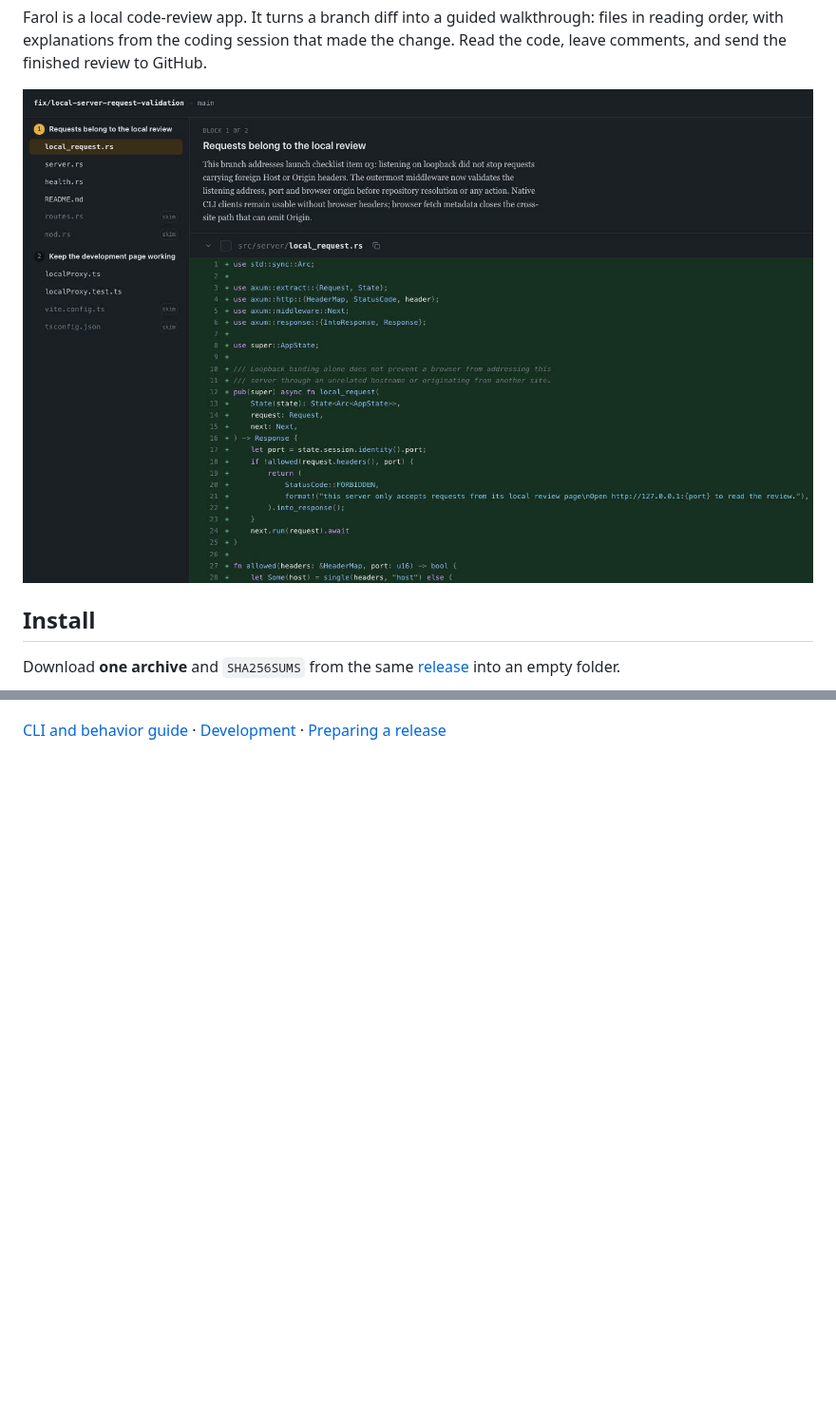
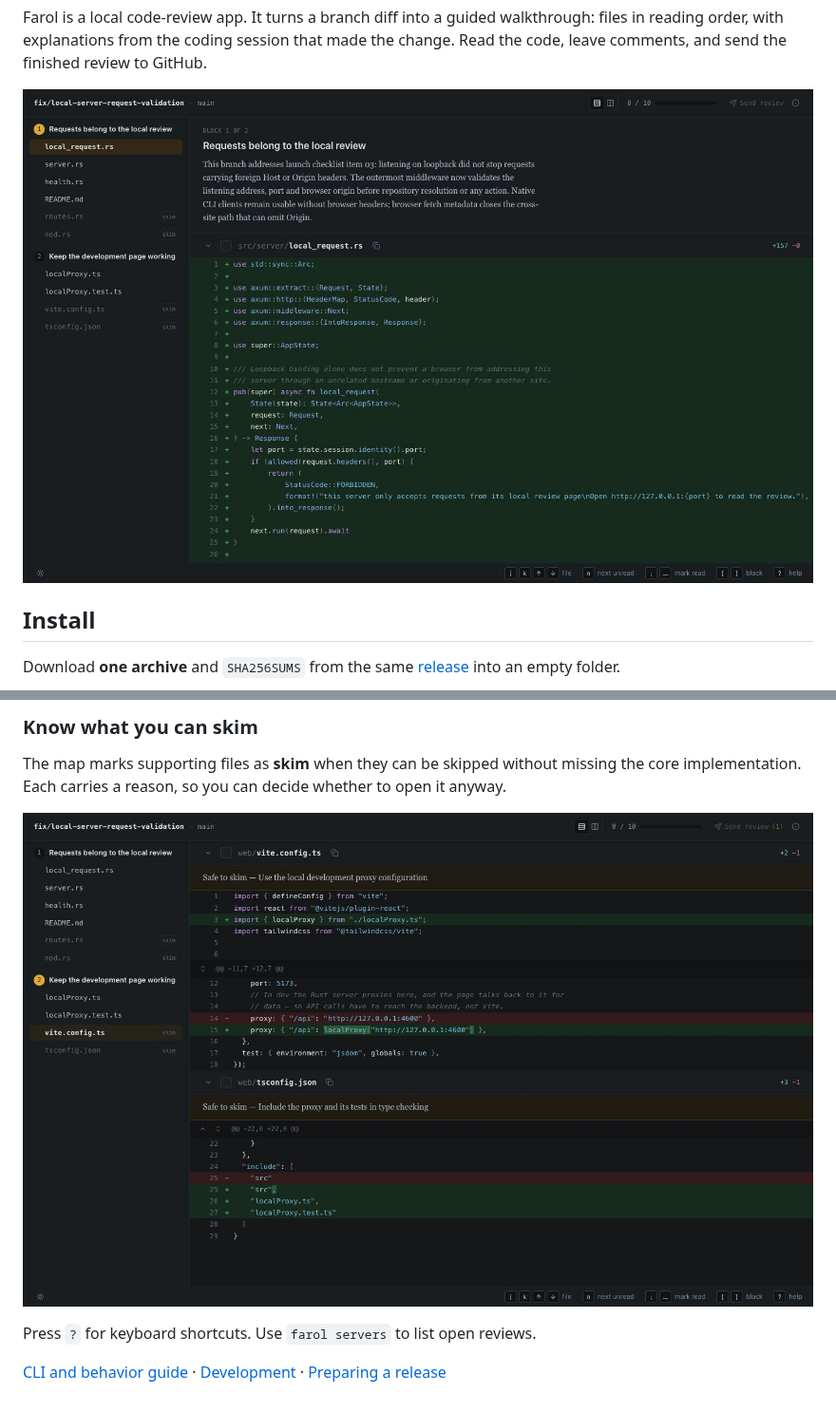
Before and after one commit to asnunes/farol, a Markdown page: README.md, 2 parts joined by grey strips. Shown at 95% size. Rendered like a GitHub page; pictures changed too: docs/review-skim.jpg (added), docs/review.jpg; blank space fills up the shorter version.

Commit message:
docs(readme): illustrate review features

```diff
--- a/README.md
+++ b/README.md
@@ -90,3 +101,12 @@ Use `farol servers` to list open reviews.
+### Know what you can skim
+
+The map marks supporting files as **skim** when they can be skipped without
+missing the core implementation. Each carries a reason, so you can decide
+whether to open it anyway.
+
+![Skim markers in the sidebar and reasons above the supporting configuration changes.](docs/review-skim.jpg)
+
+Press `?` for keyboard shortcuts. Use `farol servers` to list open reviews.
 
 [CLI and behavior guide](docs/usage.md) · [Development](docs/development.md) ·
 [Preparing a release](docs/releases.md)
```
Also changed, not shown: other parts of README.md (+18 -7 lines), docs/review-comments.jpg (added), docs/review-split.jpg (added).
